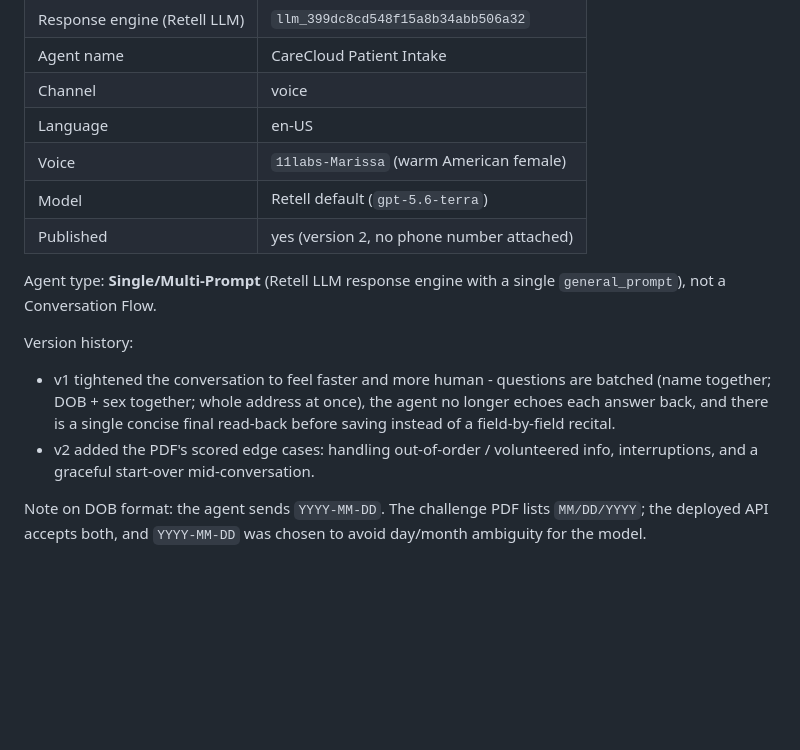
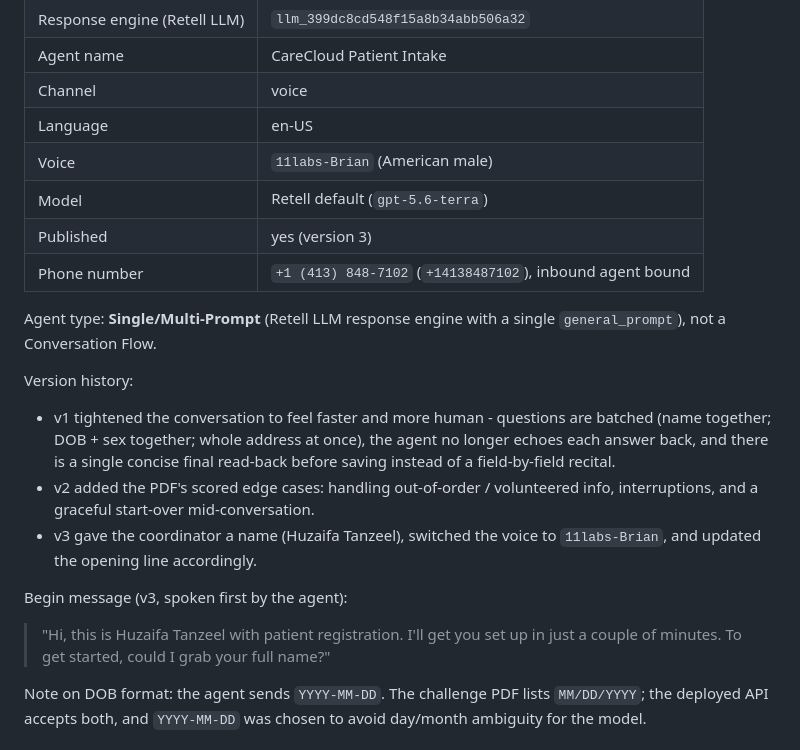
Before and after one commit to HuzaifaTanzeel/patient-reg-voice-agent, a Markdown page: retell/README.md, the part around the change. GitHub-like rendering; blank space fills up the shorter version.

Commit message:
docs(retell): sync agent docs with live v3 (persona, Brian voice, phone, begin_message)
Co-authored-by: Cursor <cursoragent@cursor.com>

```diff
--- a/retell/README.md
+++ b/retell/README.md
@@ -13,9 +13,10 @@ custom function.
 | Agent name | CareCloud Patient Intake |
 | Channel | voice |
 | Language | en-US |
-| Voice | `11labs-Marissa` (warm American female) |
+| Voice | `11labs-Brian` (American male) |
 | Model | Retell default (`gpt-5.6-terra`) |
-| Published | yes (version 2, no phone number attached) |
+| Published | yes (version 3) |
+| Phone number | `+1 (413) 848-7102` (`+14138487102`), inbound agent bound |
 
 Agent type: **Single/Multi-Prompt** (Retell LLM response engine with a single
 `general_prompt`), not a Conversation Flow.
@@ -27,6 +28,12 @@ Version history:
   before saving instead of a field-by-field recital.
 - v2 added the PDF's scored edge cases: handling out-of-order / volunteered info,
   interruptions, and a graceful start-over mid-conversation.
+- v3 gave the coordinator a name (Huzaifa Tanzeel), switched the voice to
+  `11labs-Brian`, and updated the opening line accordingly.
+
+Begin message (v3, spoken first by the agent):
+> "Hi, this is Huzaifa Tanzeel with patient registration. I'll get you set up in
+> just a couple of minutes. To get started, could I grab your full name?"
 
 Note on DOB format: the agent sends `YYYY-MM-DD`. The challenge PDF lists
 `MM/DD/YYYY`; the deployed API accepts both, and `YYYY-MM-DD` was chosen to avoid
```
Also changed, not shown: retell/system_prompt.md (+6 -1 lines).
